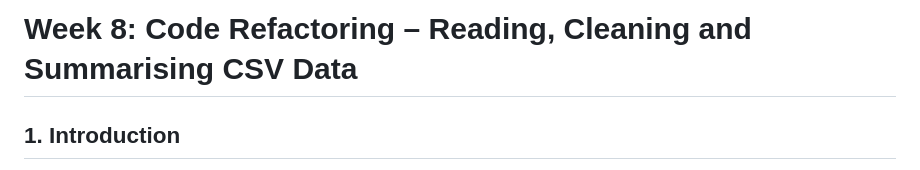
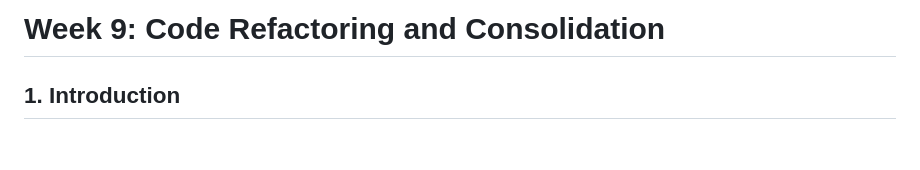
Before and after one commit to Boss2021-eng/Geo-Dev-Lab, a Markdown page: Week 9/README.md, the part around the change. Drawn GitHub-style; blank space fills up the shorter version.

```diff
--- a/Week 9/README.md
+++ b/Week 9/README.md
@@ -1,4 +1,4 @@
-# Week 8: Code Refactoring – Reading, Cleaning and Summarising CSV Data
+# Week 9: Code Refactoring and Consolidation
 
 ## 1. Introduction
 
```
